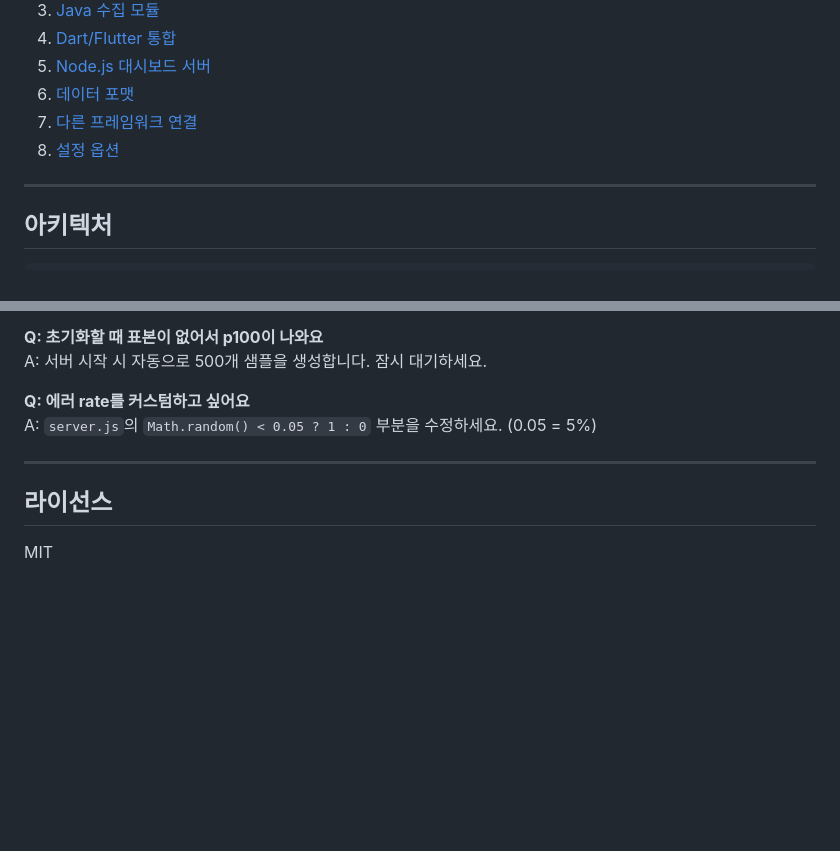
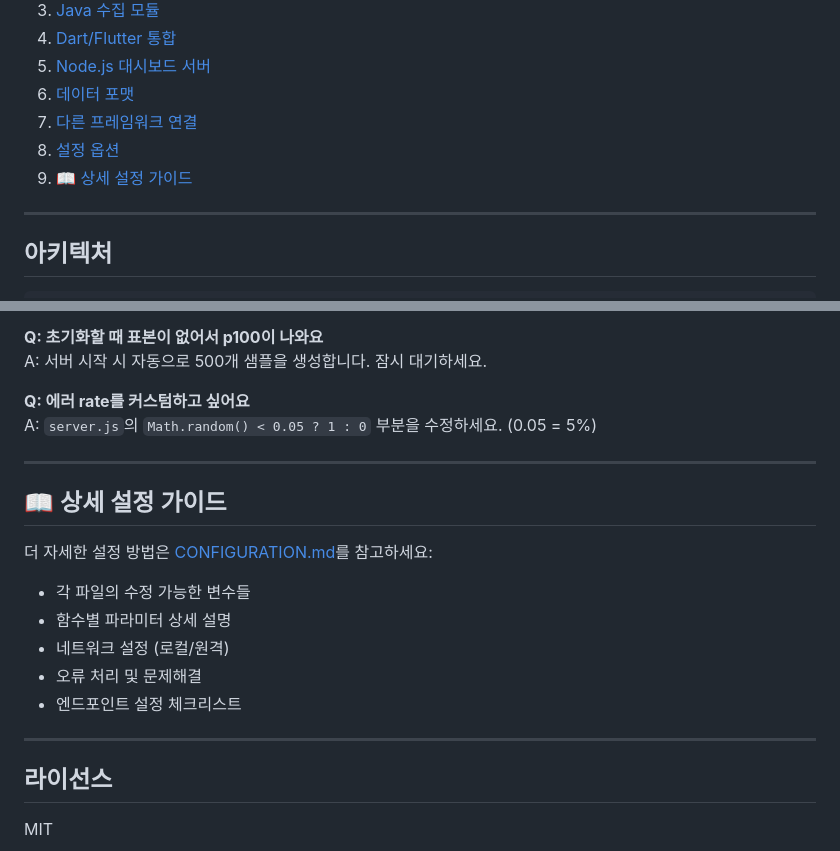
Before and after one commit to gkwhdcks9/APM_Module, a Markdown page: README.md, 2 parts joined by grey strips. GitHub-like rendering; blank space fills up the shorter version.

Commit message:
Update README: add link to detailed configuration guide

```diff
--- a/README.md
+++ b/README.md
@@ -12,6 +12,7 @@
 6. [데이터 포맷](#데이터-포맷)
 7. [다른 프레임워크 연결](#다른-프레임워크-연결)
 8. [설정 옵션](#설정-옵션)
+9. [📖 상세 설정 가이드](CONFIGURATION.md)
 
 ---
 
@@ -665,6 +666,17 @@ A: `server.js`의 `Math.random() < 0.05 ? 1 : 0` 부분을 수정하세요. (0.0
 
 ---
 
+## 📖 상세 설정 가이드
+
+더 자세한 설정 방법은 [CONFIGURATION.md](CONFIGURATION.md)를 참고하세요:
+- 각 파일의 수정 가능한 변수들
+- 함수별 파라미터 상세 설명
+- 네트워크 설정 (로컬/원격)
+- 오류 처리 및 문제해결
+- 엔드포인트 설정 체크리스트
+
+---
+
 ## 라이선스
 
 MIT
```
